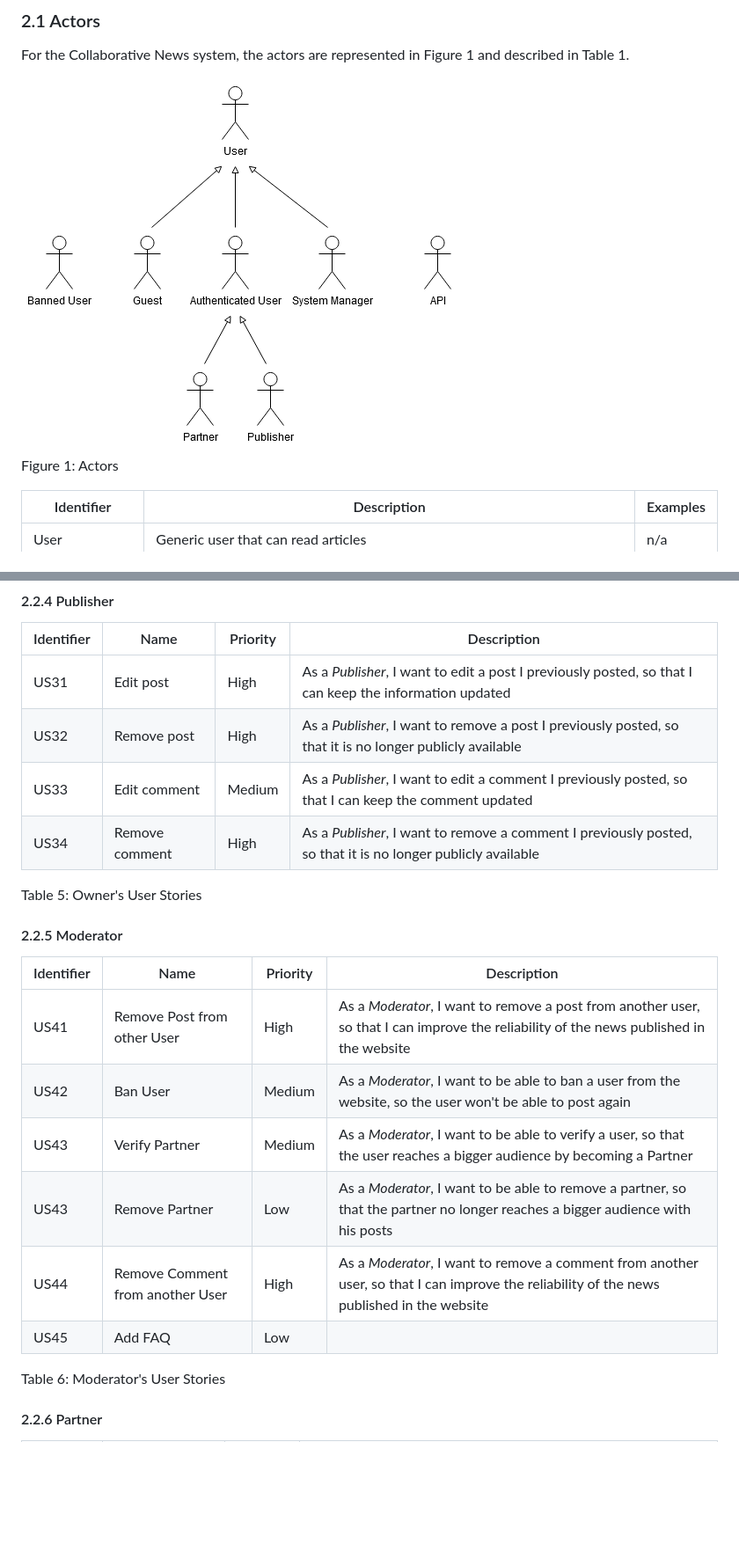
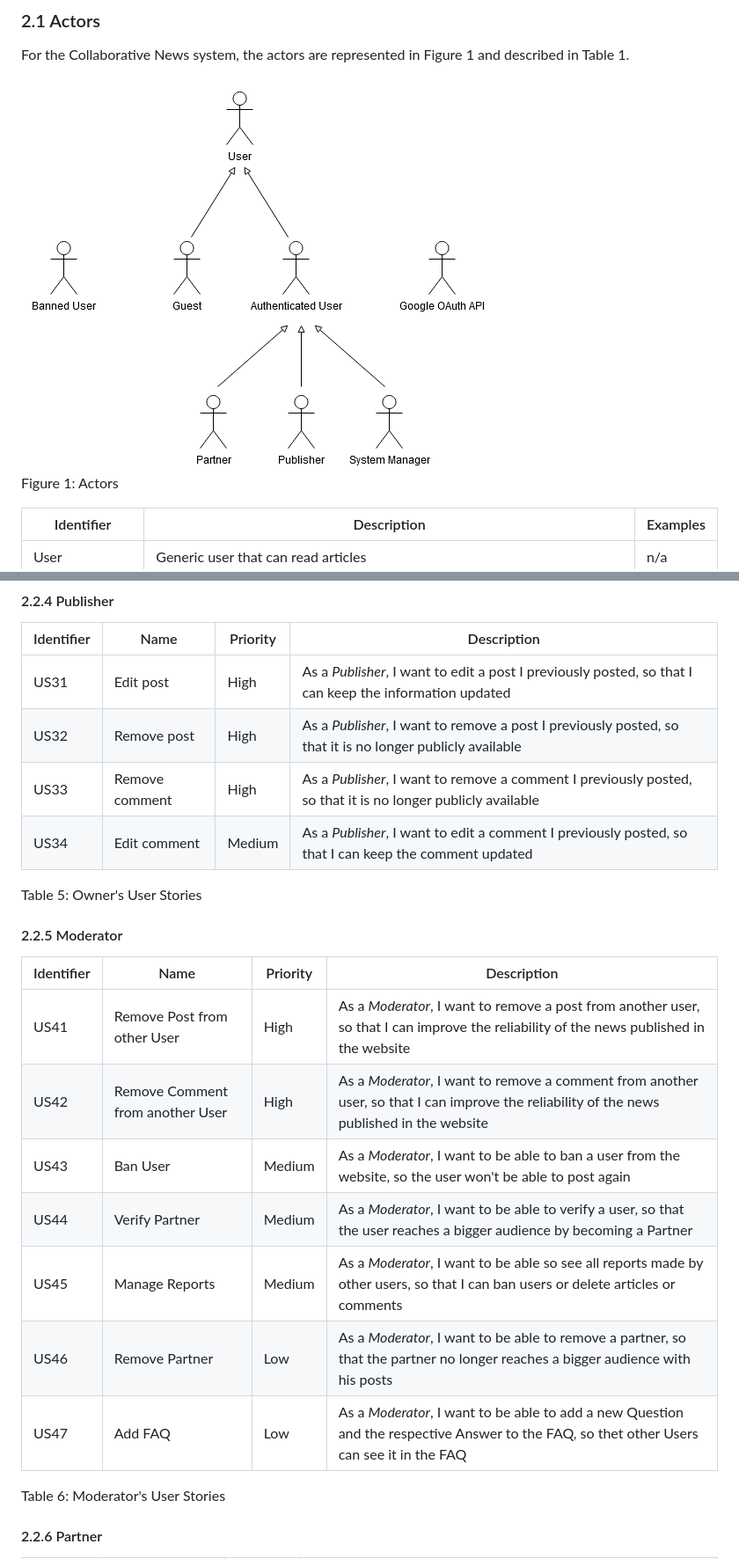
Before and after one commit to biam05/lbaw-feup, a Markdown page: docs/A2.md, 2 parts joined by grey strips. Shown: that part at 88% size. Drawn GitHub-style; pictures changed too: img/actors.png; blank space fills up the shorter version.

Commit message:
Actores figure updated; User stories orderer by priority; added a few user stories and business rules

```diff
--- a/docs/A2.md
+++ b/docs/A2.md
@@ -65,8 +66,8 @@ Table 4: Authenticated User's User Stories
 |-------|------|------|------|
 |US31|Edit post|High| As a *Publisher*, I want to edit a post I previously posted, so that I can keep the information updated|
 |US32|Remove post|High| As a *Publisher*, I want to remove a post I previously posted, so that it is no longer publicly available|
-|US33|Edit comment|Medium| As a *Publisher*, I want to edit a comment I previously posted, so that I can keep the comment updated|
-|US34|Remove comment|High| As a *Publisher*, I want to remove a comment I previously posted, so that it is no longer publicly available|
+|US33|Remove comment|High| As a *Publisher*, I want to remove a comment I previously posted, so that it is no longer publicly available|
+|US34|Edit comment|Medium| As a *Publisher*, I want to edit a comment I previously posted, so that I can keep the comment updated|
 
 Table 5: Owner's User Stories
 
@@ -74,11 +75,12 @@ Table 5: Owner's User Stories
 |Identifier|Name|Priority|Description|
 |-------|------|------|------|
 |US41|Remove Post from other User|High|As a *Moderator*, I want to remove a post from another user, so that I can improve the reliability of the news published in the website
-|US42|Ban User|Medium|As a *Moderator*, I want to be able to ban a user from the website, so the user won't be able to post again
-|US43|Verify Partner|Medium|As a *Moderator*, I want to be able to verify a user, so that the user reaches a bigger audience by becoming a Partner
-|US43|Remove Partner|Low|As a *Moderator*, I want to be able to remove a partner, so that the partner no longer reaches a bigger audience with his posts
-|US44|Remove Comment from another User|High|As a *Moderator*, I want to remove a comment from another user, so that I can improve the reliability of the news published in the website
-|US45|Add FAQ| Low |
+|US42|Remove Comment from another User|High|As a *Moderator*, I want to remove a comment from another user, so that I can improve the reliability of the news published in the website
+|US43|Ban User|Medium|As a *Moderator*, I want to be able to ban a user from the website, so the user won't be able to post again
+|US44|Verify Partner|Medium|As a *Moderator*, I want to be able to verify a user, so that the user reaches a bigger audience by becoming a Partner
+|US45|Manage Reports|Medium|As a *Moderator*, I want to be able so see all reports made by other users, so that I can ban users or delete articles or comments
+|US46|Remove Partner|Low|As a *Moderator*, I want to be able to remove a partner, so that the partner no longer reaches a bigger audience with his posts
+|US47|Add FAQ| Low |As a *Moderator*, I want to be able to add a new Question and the respective Answer to the FAQ, so thet other Users can see it in the FAQ
 
 
 Table 6: Moderator's User Stories
```
Also changed, not shown: other parts of docs/A2.md (+20 -7 lines), 1 other file.
